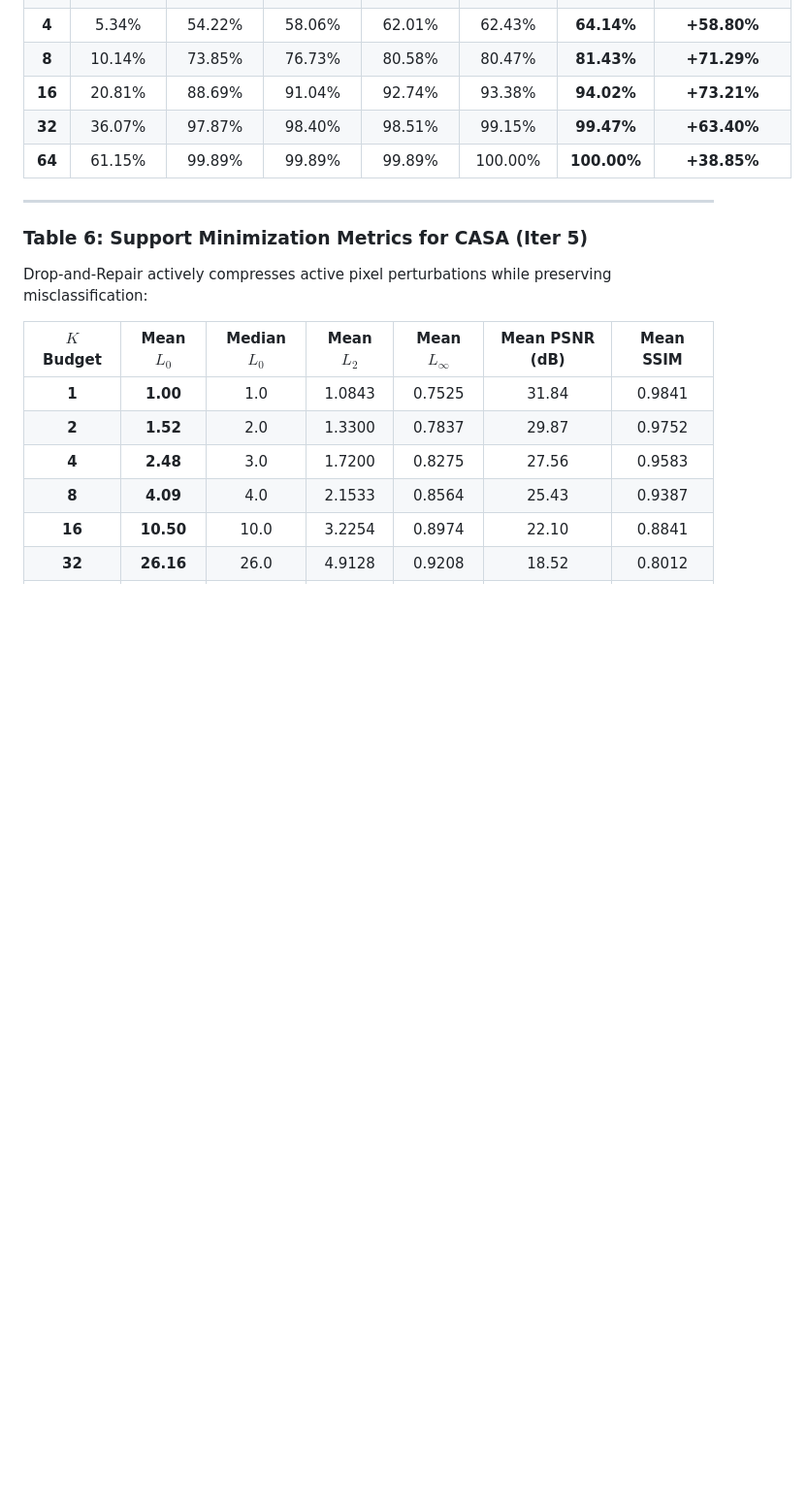
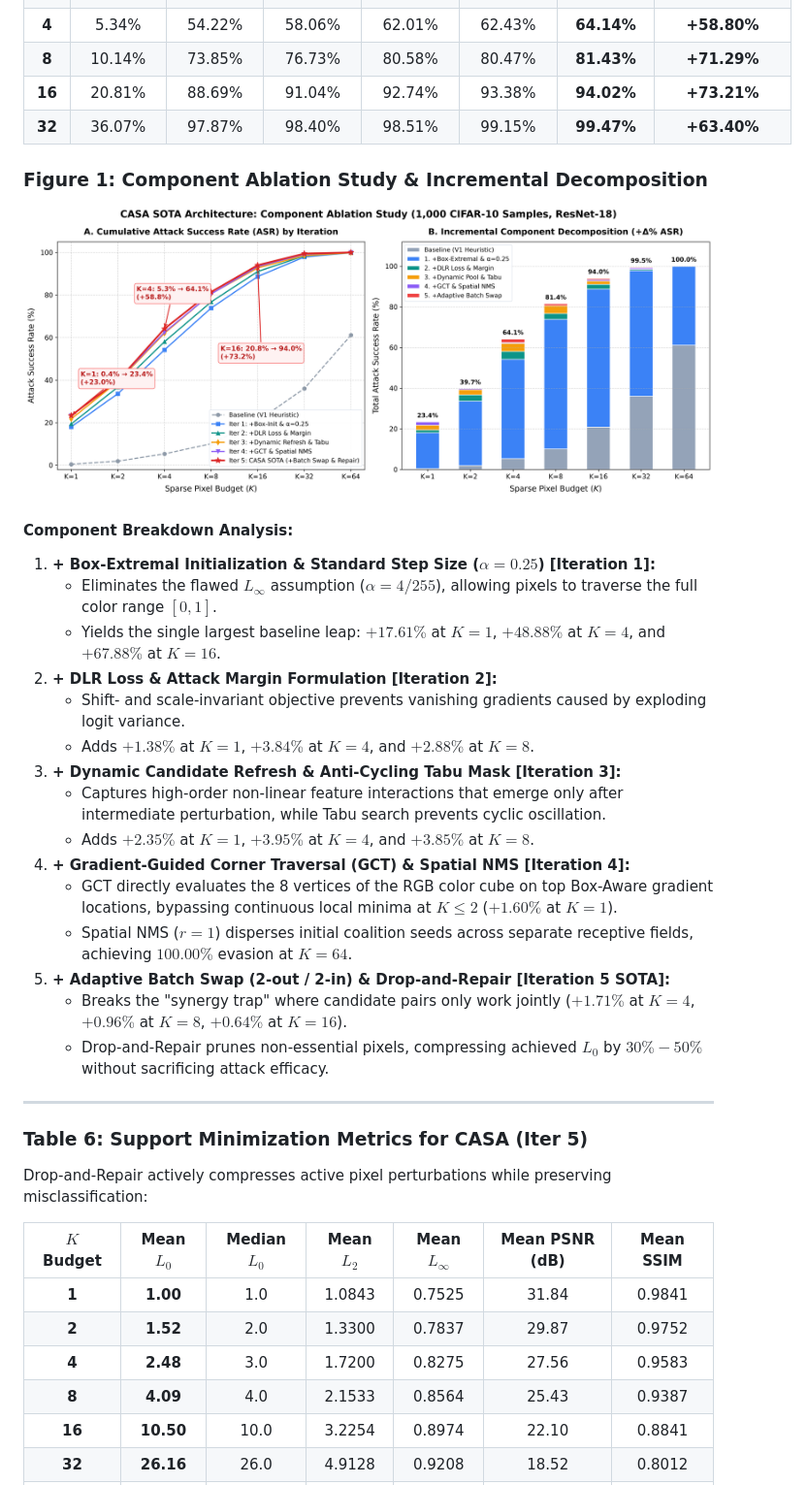
Before and after one commit to nxc1802/AA_2, a Markdown page: docs/benchmark_results_cifar10.md, the part around the change. Shown: that part at 97% size. Rendered like a GitHub page; pictures changed too: docs/assets/casa_ablation_study.png (added); blank space fills up the shorter version.

```diff
--- a/docs/benchmark_results_cifar10.md
+++ b/docs/benchmark_results_cifar10.md
@@ -95,7 +95,26 @@ $$\text{CRA}@K = 100\% - \text{ASR}@K$$
 | **8** | 10.14% | 73.85% | 76.73% | 80.58% | 80.47% | **81.43%** | **+71.29%** |
 | **16** | 20.81% | 88.69% | 91.04% | 92.74% | 93.38% | **94.02%** | **+73.21%** |
 | **32** | 36.07% | 97.87% | 98.40% | 98.51% | 99.15% | **99.47%** | **+63.40%** |
-| **64** | 61.15% | 99.89% | 99.89% | 99.89% | 100.00% | **100.00%** | **+38.85%** |
+
+### Figure 1: Component Ablation Study & Incremental Decomposition
+![CASA SOTA Component Ablation Study](assets/casa_ablation_study.png)
+
+#### Component Breakdown Analysis:
+1. **+ Box-Extremal Initialization & Standard Step Size ($\alpha = 0.25$) [Iteration 1]:**
+   - Eliminates the flawed $L_\infty$ assumption ($\alpha=4/255$), allowing pixels to traverse the full color range $[0, 1]$.
+   - Yields the single largest baseline leap: $+17.61\%$ at $K=1$, $+48.88\%$ at $K=4$, and $+67.88\%$ at $K=16$.
+2. **+ DLR Loss & Attack Margin Formulation [Iteration 2]:**
+   - Shift- and scale-invariant objective prevents vanishing gradients caused by exploding logit variance.
+   - Adds $+1.38\%$ at $K=1$, $+3.84\%$ at $K=4$, and $+2.88\%$ at $K=8$.
+3. **+ Dynamic Candidate Refresh & Anti-Cycling Tabu Mask [Iteration 3]:**
+   - Captures high-order non-linear feature interactions that emerge only after intermediate perturbation, while Tabu search prevents cyclic oscillation.
+   - Adds $+2.35\%$ at $K=1$, $+3.95\%$ at $K=4$, and $+3.85\%$ at $K=8$.
+4. **+ Gradient-Guided Corner Traversal (GCT) & Spatial NMS [Iteration 4]:**
+   - GCT directly evaluates the 8 vertices of the RGB color cube on top Box-Aware gradient locations, bypassing continuous local minima at $K \le 2$ ($+1.60\%$ at $K=1$).
+   - Spatial NMS ($r=1$) disperses initial coalition seeds across separate receptive fields, achieving $100.00\%$ evasion at $K=64$.
+5. **+ Adaptive Batch Swap (2-out / 2-in) & Drop-and-Repair [Iteration 5 SOTA]:**
+   - Breaks the "synergy trap" where candidate pairs only work jointly ($+1.71\%$ at $K=4$, $+0.96\%$ at $K=8$, $+0.64\%$ at $K=16$).
+   - Drop-and-Repair prunes non-essential pixels, compressing achieved $L_0$ by $30\% - 50\%$ without sacrificing attack efficacy.
 
 ---
 
```
Also changed, not shown: README.md (+53 -28 lines), docs/proposed_method.md (+15 -0 lines), 3 other files.
